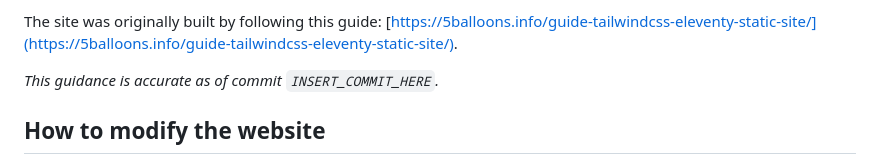
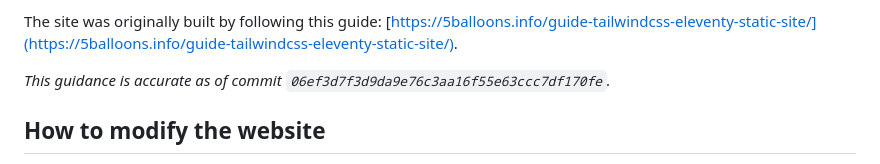
Before and after one commit to elenae81/elena-personal-site, a Markdown page: README.md, the part around the change. Drawn GitHub-style.

Commit message:
actual commit

```diff
--- a/README.md
+++ b/README.md
@@ -20,7 +20,7 @@ This website is built with:
 
 The site was originally built by following this guide: [https://5balloons.info/guide-tailwindcss-eleventy-static-site/](https://5balloons.info/guide-tailwindcss-eleventy-static-site/).
 
-_This guidance is accurate as of commit `INSERT_COMMIT_HERE`._
+_This guidance is accurate as of commit `06ef3d7f3d9da9e76c3aa16f55e63ccc7df170fe`._
 
 ## How to modify the website
 The first thing to remember about how this website works is that it's all just text files. There are some complicated bits about how the files work together. But you only need to worry about changing `src/index.html` most of the time.
```
